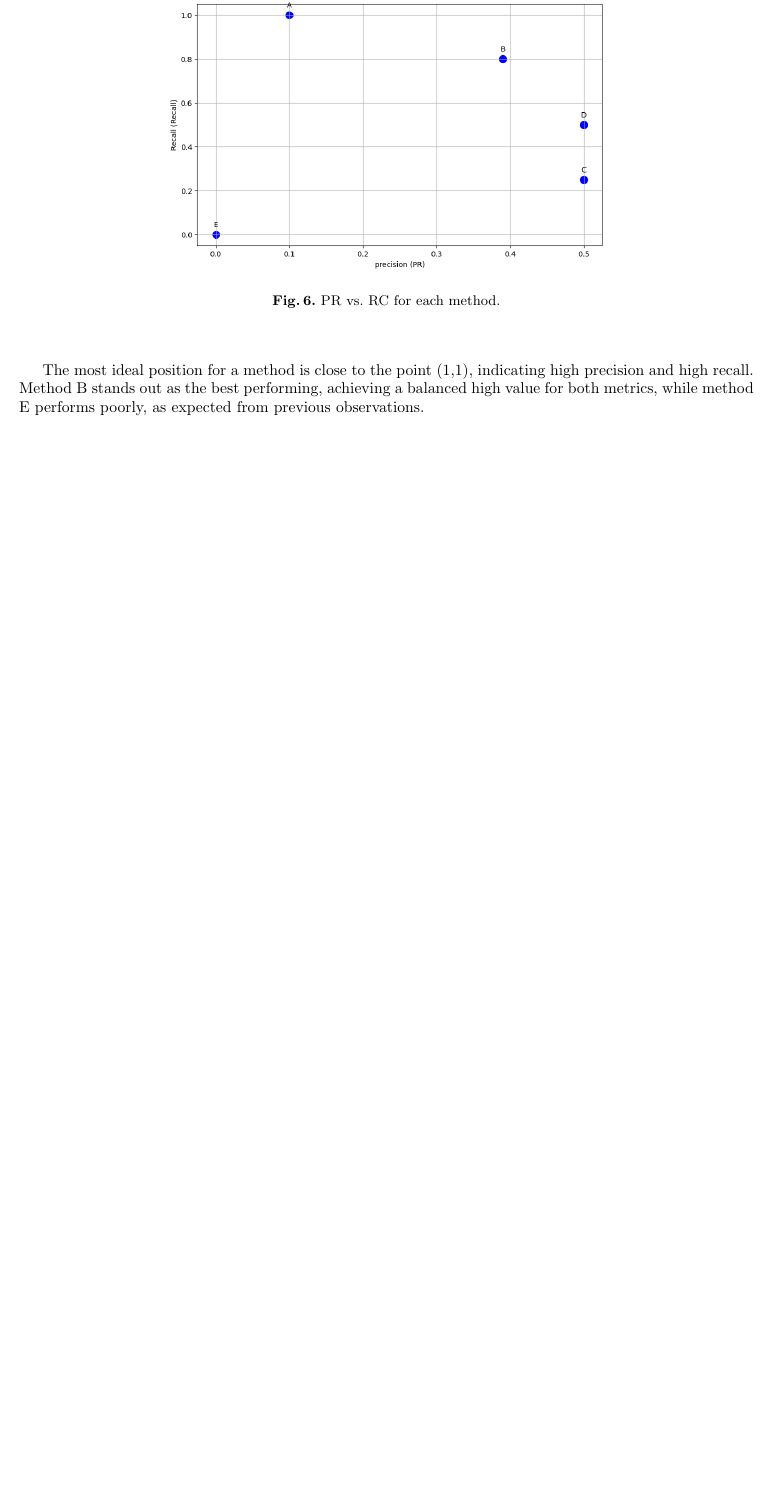
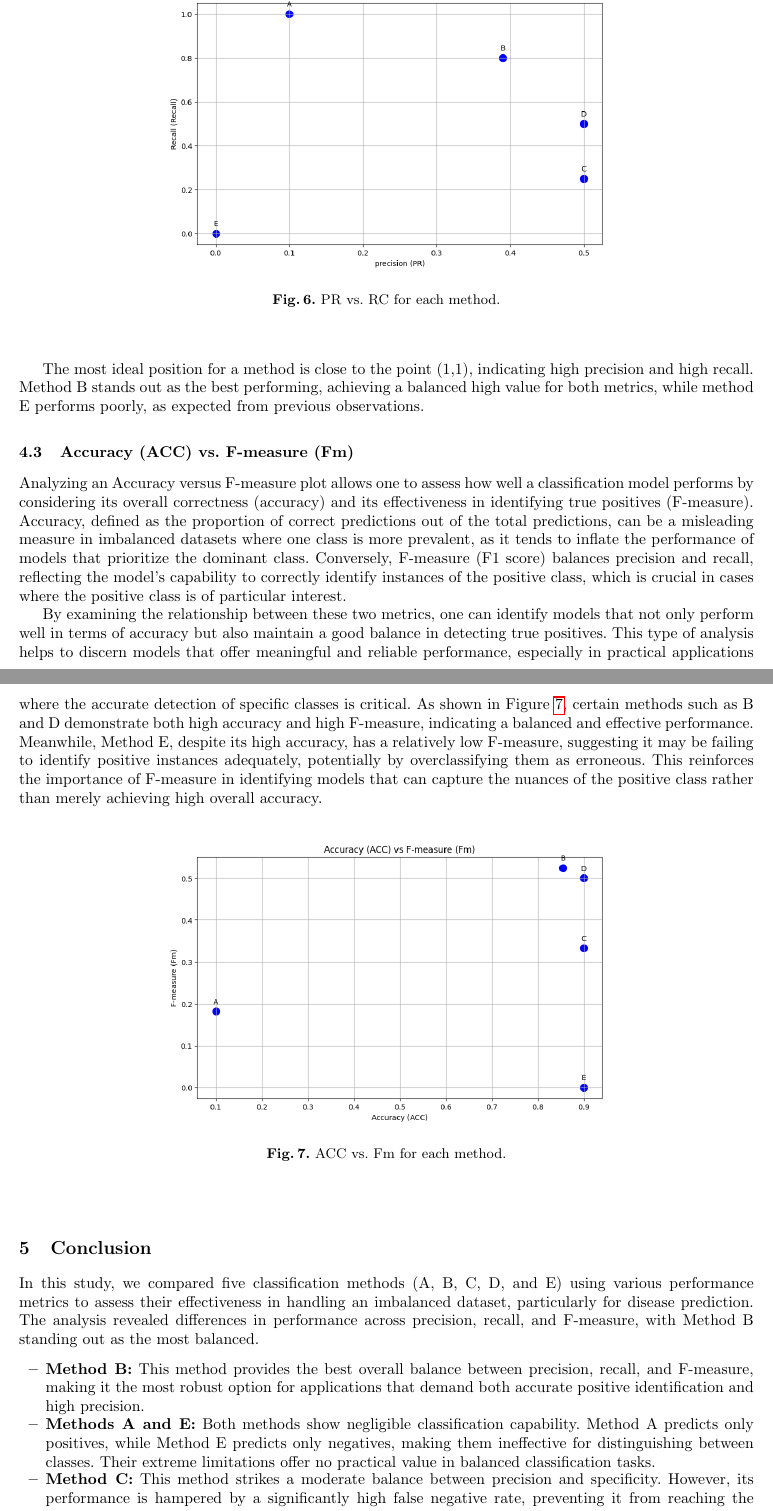
Before and after one commit to Diegodepab/Supervised_Learning_Model_Evaluation_Metrics, a LaTeX paper (report/lncs LATEX template/main.tex): part of page 8 of 8 before the commit and two parts of pages 8 and 9 of 10 after it, the two joined at a grey line, cut so that both start at the same text, the shorter picture padded with empty space. Compiled offline with pdfLaTeX.

Commit message:
Finishing the report

```diff
--- a/report/lncs LATEX template/main.tex
+++ b/report/lncs LATEX template/main.tex
@@ -7,6 +7,7 @@
 \usepackage{booktabs}
 \usepackage[utf8]{inputenc}
 \usepackage{amsmath}
+\usepackage{hyperref}
 
 
 \begin{document}
@@ -367,3 +368,23 @@ A Precision vs. Recall plot provides insight into the trade-off between these tw
 The most ideal position for a method is close to the point (1,1), indicating high precision and high recall. Method B stands out as the best performing, achieving a balanced high value for both metrics, while method E performs poorly, as expected from previous observations.
 
 
+\subsection{Accuracy (ACC) vs. F-measure (Fm)}
+
+Analyzing an Accuracy versus F-measure plot allows one to assess how well a classification model performs by considering its overall correctness (accuracy) and its effectiveness in identifying true positives (F-measure). Accuracy, defined as the proportion of correct predictions out of the total predictions, can be a misleading measure in imbalanced datasets where one class is more prevalent, as it tends to inflate the performance of models that prioritize the dominant class. Conversely, F-measure (F1 score) balances precision and recall, reflecting the model’s capability to correctly identify instances of the positive class, which is crucial in cases where the positive class is of particular interest.
+
+By examining the relationship between these two metrics, one can identify models that not only perform well in terms of accuracy but also maintain a good balance in detecting true positives. This type of analysis helps to discern models that offer meaningful and reliable performance, especially in practical applications where the accurate detection of specific classes is critical. As shown in Figure \ref{fig
+}, certain methods such as B and D demonstrate both high accuracy and high F-measure, indicating a balanced and effective performance. Meanwhile, Method E, despite its high accuracy, has a relatively low F-measure, suggesting it may be failing to identify positive instances adequately, potentially by overclassifying them as erroneous. This reinforces the importance of F-measure in identifying models that can capture the nuances of the positive class rather than merely achieving high overall accuracy.
+
+\begin{figure}[h!] \begin{center} \includegraphics[width=0.6\textwidth]{images/ACC_VS_Fm.png} \caption{ACC vs. Fm for each method.} \label{fig
+} \end{center} \end{figure}
+
+
+\section{Conclusion}
+In this study, we compared five classification methods (A, B, C, D, and E) using various performance metrics to assess their effectiveness in handling an imbalanced dataset, particularly for disease prediction. The analysis revealed differences in performance across precision, recall, and F-measure, with Method B standing out as the most balanced.
+
+\begin{itemize}
+	\item \textbf{Method B:} This method provides the best overall balance between precision, recall, and F-measure, making it the most robust option for applications that demand both accurate positive identification and high precision.
+
+	\item \textbf{Methods A and E:} Both methods show negligible classification capability. Method A predicts only positives, while Method E predicts only negatives, making them ineffective for distinguishing between classes. Their extreme limitations offer no practical value in balanced classification tasks.
+
+	\item \textbf{Method C:} This method strikes a moderate balance between precision and specificity. However, its performance is hampered by a significantly high false negative rate, preventing it from reaching the robustness of Method B.
```
Also changed, not shown: report/lncs LATEX template/main.pdf, report/lncs LATEX template/main.tex (11 more changed lines), 4 other files.
